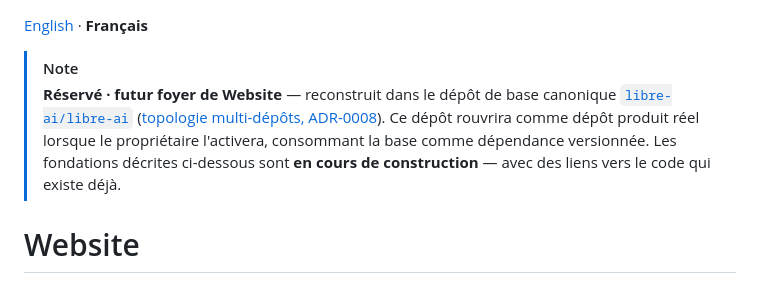
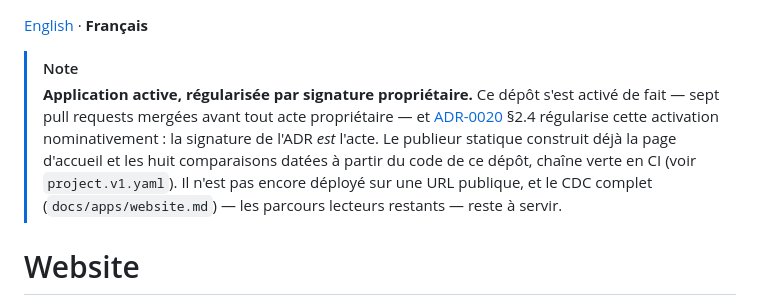
Before and after one commit to libre-ai/website, a Markdown page: README.fr.md, the part around one of its changes. GitHub-like rendering.

```diff
--- a/README.fr.md
+++ b/README.fr.md
@@ -1,8 +1,7 @@
 [English](README.md) · **Français**
 
 > [!NOTE]
-> **Réservé · futur foyer de Website** — reconstruit dans le dépôt de base canonique [`libre-ai/libre-ai`](https://github.com/libre-ai/libre-ai) ([topologie multi-dépôts, ADR-0008](https://github.com/libre-ai/libre-ai/blob/main/docs/adr/0008-multi-repo-target-topology-and-brand.md)).
-> Ce dépôt rouvrira comme dépôt produit réel lorsque le propriétaire l'activera, consommant la base comme dépendance versionnée. Les fondations décrites ci-dessous sont **en cours de construction** — avec des liens vers le code qui existe déjà.
+> **Application active, régularisée par signature propriétaire.** Ce dépôt s'est activé de fait — sept pull requests mergées avant tout acte propriétaire — et [ADR-0020](https://github.com/libre-ai/governance/blob/main/docs/adr/0020-general-activation-and-hub-dismantling.md) §2.4 régularise cette activation nominativement : la signature de l'ADR _est_ l'acte. Le publieur statique construit déjà la page d'accueil et les huit comparaisons datées à partir du code de ce dépôt, chaîne verte en CI (voir `project.v1.yaml`). Il n'est pas encore déployé sur une URL publique, et le CDC complet (`docs/apps/website.md`) — les parcours lecteurs restants — reste à servir.
 
 # Website
 
```
Also changed, not shown: other parts of README.fr.md (+20 -18 lines), README.md (+21 -20 lines).
